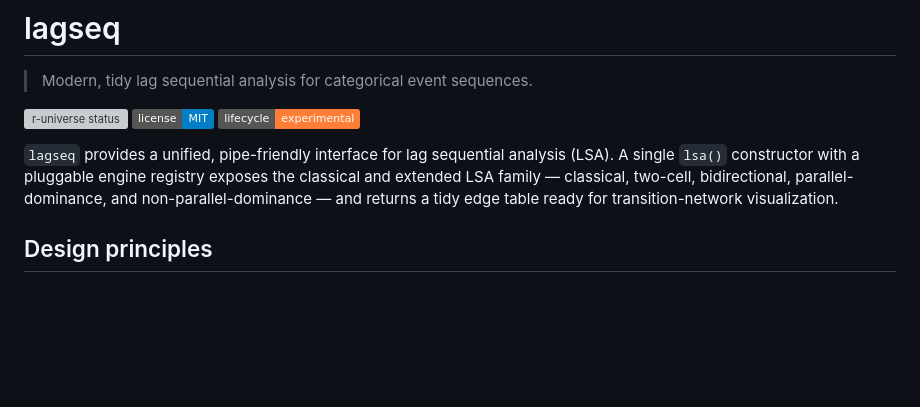
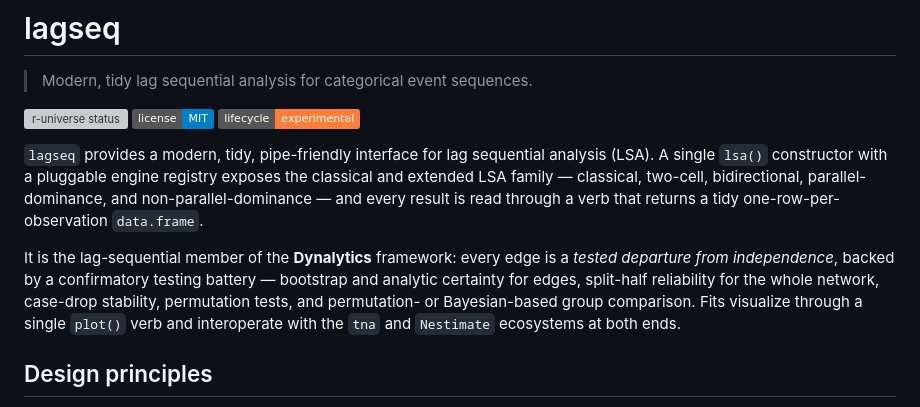
Before and after one commit to mohsaqr/lagdynamics, a Markdown page: README.md, the part around one of its changes. Rendered like a GitHub page; badges without logos; blank space fills up the shorter version; grey boxes are pictures that could not be loaded.

```diff
--- a/README.md
+++ b/README.md
@@ -8,12 +8,20 @@
 [![Lifecycle: experimental](https://img.shields.io/badge/lifecycle-experimental-orange.svg)](https://lifecycle.r-lib.org/articles/stages.html#experimental)
 <!-- badges: end -->
 
-`lagseq` provides a unified, pipe-friendly interface for lag sequential
-analysis (LSA). A single `lsa()`
-constructor with a pluggable engine registry exposes the classical and
-extended LSA family — classical, two-cell, bidirectional,
-parallel-dominance, and non-parallel-dominance — and returns a tidy edge
-table ready for transition-network visualization.
+`lagseq` provides a modern, tidy, pipe-friendly interface for lag
+sequential analysis (LSA). A single `lsa()` constructor with a pluggable
+engine registry exposes the classical and extended LSA family — classical,
+two-cell, bidirectional, parallel-dominance, and non-parallel-dominance —
+and every result is read through a verb that returns a tidy
+one-row-per-observation `data.frame`.
+
+It is the lag-sequential member of the **Dynalytics** framework: every
+edge is a *tested departure from independence*, backed by a confirmatory
+testing battery — bootstrap and analytic certainty for edges, split-half
+reliability for the whole network, case-drop stability, permutation tests,
+and permutation- or Bayesian-based group comparison. Fits visualize
+through a single `plot()` verb and interoperate with the `tna` and
+`Nestimate` ecosystems at both ends.
 
 ## Design principles
 
```
Also changed, not shown: other parts of README.md (+44 -17 lines).
